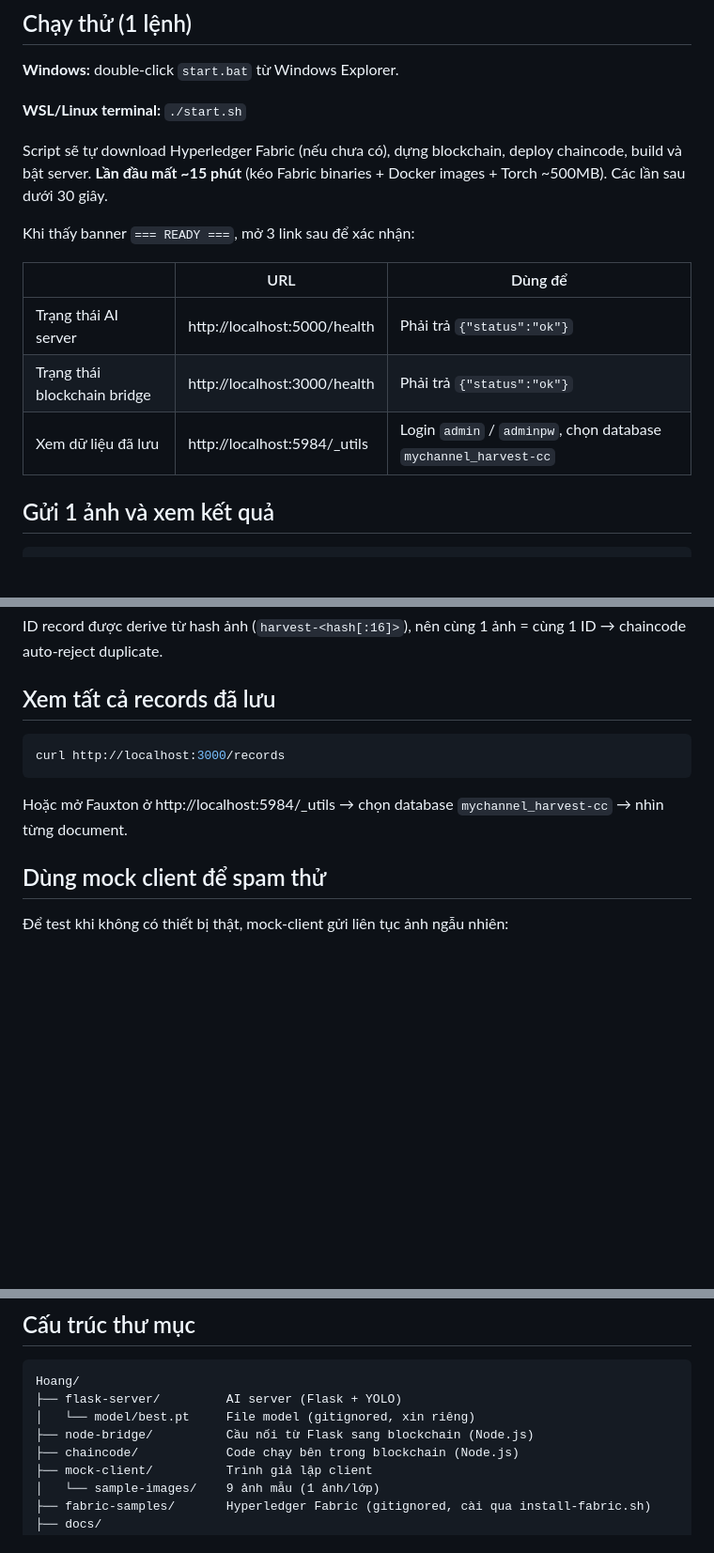
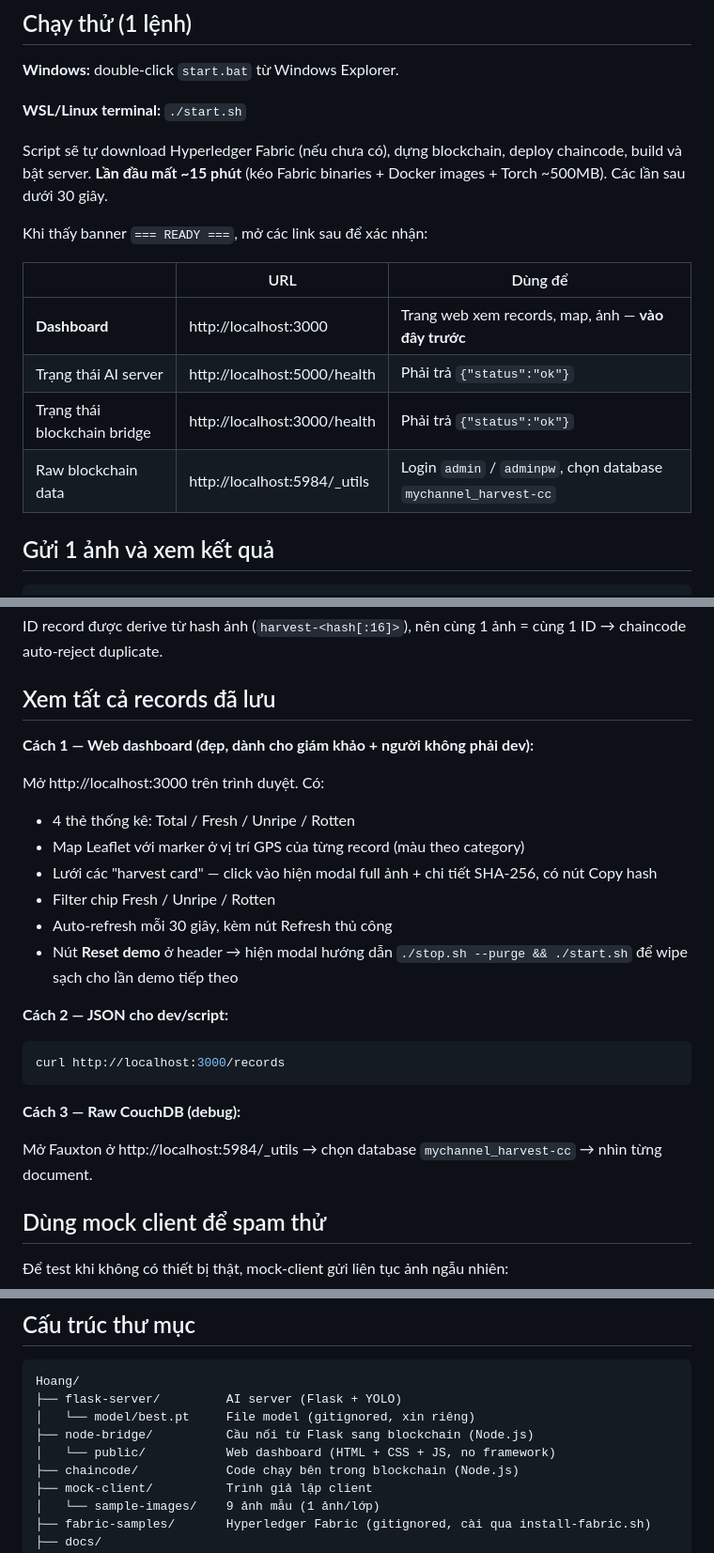
Before and after one commit to datlong30000/Hyperledger_Fabric_Server, a Markdown page: README.md, 3 parts joined by grey strips. Shown at 94% size. Rendered like a GitHub page; blank space fills up the shorter version.

Commit message:
docs(readme): document web dashboard as primary view
Add dashboard URL to the post-start checklist, dedicated "Xem records"
section listing dashboard / curl / Fauxton in order of expected use,
and call out the public/ directory in the folder tree.

````diff
--- a/README.md
+++ b/README.md
@@ -22,13 +22,14 @@ Lần đầu setup chi tiết từ con số 0: xem [docs/runbook.md](docs/runboo
 
 Script sẽ tự download Hyperledger Fabric (nếu chưa có), dựng blockchain, deploy chaincode, build và bật server. **Lần đầu mất ~15 phút** (kéo Fabric binaries + Docker images + Torch ~500MB). Các lần sau dưới 30 giây.
 
-Khi thấy banner `=== READY ===`, mở 3 link sau để xác nhận:
+Khi thấy banner `=== READY ===`, mở các link sau để xác nhận:
 
 | | URL | Dùng để |
 |---|---|---|
+| **Dashboard** | http://localhost:3000 | Trang web xem records, map, ảnh — **vào đây trước** |
 | Trạng thái AI server | http://localhost:5000/health | Phải trả `{"status":"ok"}` |
 | Trạng thái blockchain bridge | http://localhost:3000/health | Phải trả `{"status":"ok"}` |
-| Xem dữ liệu đã lưu | http://localhost:5984/_utils | Login `admin` / `adminpw`, chọn database `mychannel_harvest-cc` |
+| Raw blockchain data | http://localhost:5984/_utils | Login `admin` / `adminpw`, chọn database `mychannel_harvest-cc` |
 
 ## Gửi 1 ảnh và xem kết quả
 
@@ -96,11 +97,26 @@ ID record được derive từ hash ảnh (`harvest-<hash[:16]>`), nên cùng 1
 
 ## Xem tất cả records đã lưu
 
+**Cách 1 — Web dashboard (đẹp, dành cho giám khảo + người không phải dev):**
+
+Mở http://localhost:3000 trên trình duyệt. Có:
+
+- 4 thẻ thống kê: Total / Fresh / Unripe / Rotten
+- Map Leaflet với marker ở vị trí GPS của từng record (màu theo category)
+- Lưới các "harvest card" — click vào hiện modal full ảnh + chi tiết SHA-256, có nút Copy hash
+- Filter chip Fresh / Unripe / Rotten
+- Auto-refresh mỗi 30 giây, kèm nút Refresh thủ công
+- Nút **Reset demo** ở header → hiện modal hướng dẫn `./stop.sh --purge && ./start.sh` để wipe sạch cho lần demo tiếp theo
+
+**Cách 2 — JSON cho dev/script:**
+
 ```bash
 curl http://localhost:3000/records
 ```
 
-Hoặc mở Fauxton ở http://localhost:5984/_utils → chọn database `mychannel_harvest-cc` → nhìn từng document.
+**Cách 3 — Raw CouchDB (debug):**
+
+Mở Fauxton ở http://localhost:5984/_utils → chọn database `mychannel_harvest-cc` → nhìn từng document.
 
 ## Dùng mock client để spam thử
 
@@ -130,6 +146,7 @@ Hoang/
 ├── flask-server/         AI server (Flask + YOLO)
 │   └── model/best.pt     File model (gitignored, xin riêng)
 ├── node-bridge/          Cầu nối từ Flask sang blockchain (Node.js)
+│   └── public/           Web dashboard (HTML + CSS + JS, no framework)
 ├── chaincode/            Code chạy bên trong blockchain (Node.js)
 ├── mock-client/          Trình giả lập client
 │   └── sample-images/    9 ảnh mẫu (1 ảnh/lớp)
````
